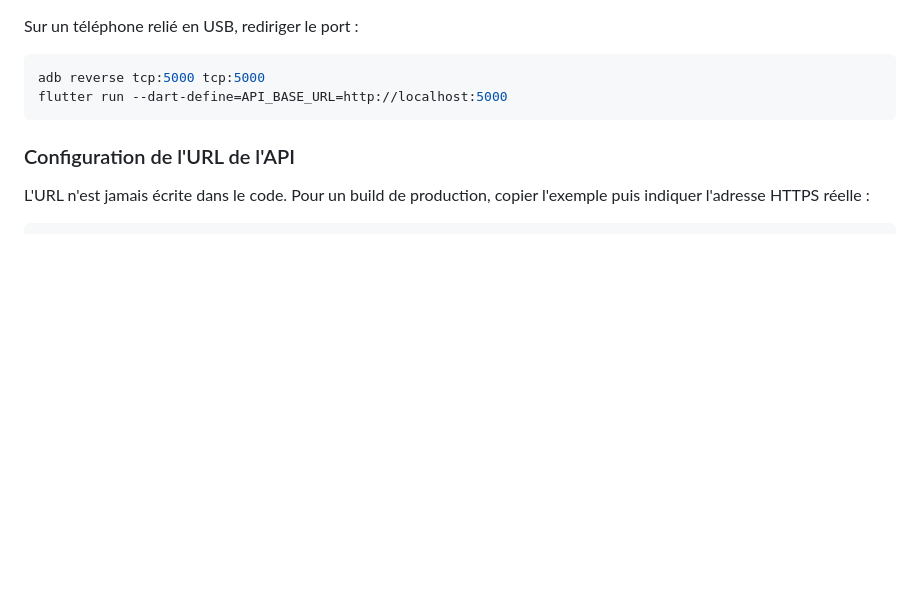
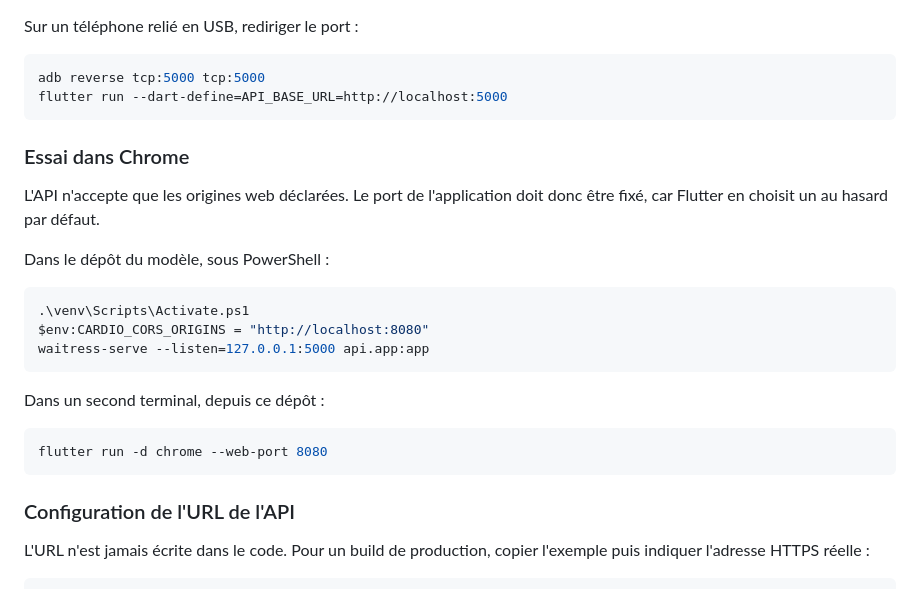
Before and after one commit to Abdoul-wakilou/cardio_predict_mobile_app, a Markdown page: README.md, the part around the change. Rendered like a GitHub page; blank space fills up the shorter version.

Commit message:
Documente le lancement dans Chrome

````diff
--- a/README.md
+++ b/README.md
@@ -105,6 +105,24 @@ Sur un téléphone relié en USB, rediriger le port :
 ```bash
 adb reverse tcp:5000 tcp:5000
 flutter run --dart-define=API_BASE_URL=http://localhost:5000
+```
+
+### Essai dans Chrome
+
+L'API n'accepte que les origines web déclarées. Le port de l'application doit donc être fixé, car Flutter en choisit un au hasard par défaut.
+
+Dans le dépôt du modèle, sous PowerShell :
+
+```powershell
+.\venv\Scripts\Activate.ps1
+$env:CARDIO_CORS_ORIGINS = "http://localhost:8080"
+waitress-serve --listen=127.0.0.1:5000 api.app:app
+```
+
+Dans un second terminal, depuis ce dépôt :
+
+```bash
+flutter run -d chrome --web-port 8080
 ```
 
 ### Configuration de l'URL de l'API
````
